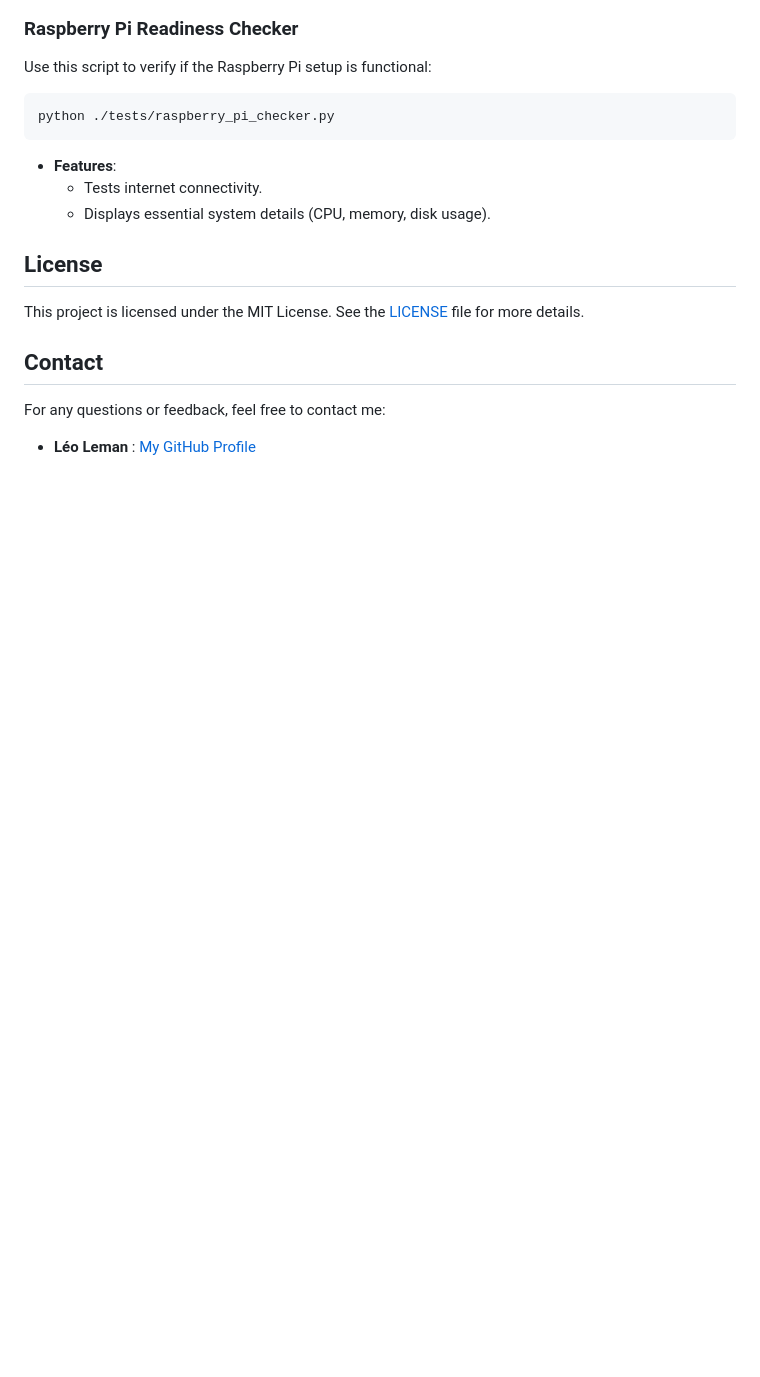
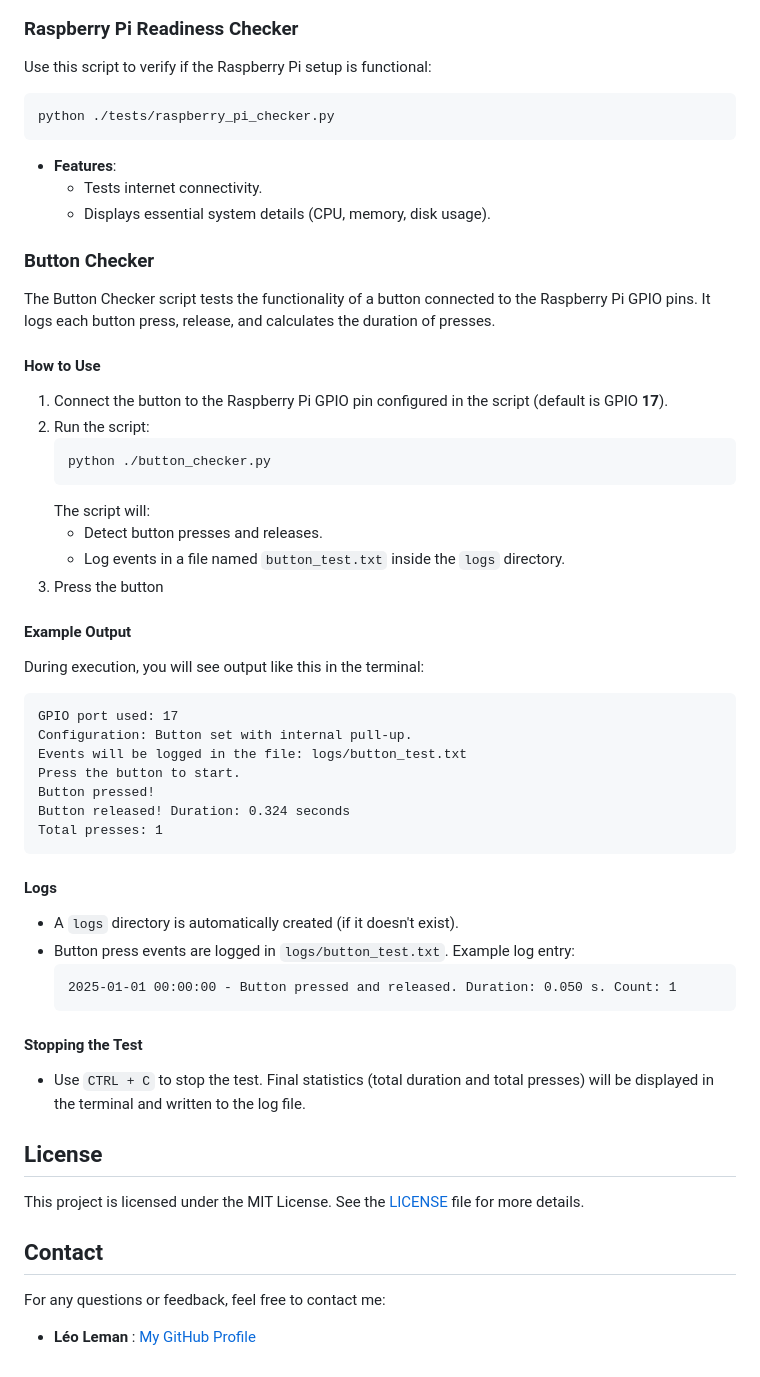
Before and after one commit to LeoLeman555/Board_Game_DuckQuest, a Markdown page: README.md, the part around the change printed below. Drawn GitHub-style; blank space fills up the shorter version.

Commit message:
chore(docs): update README to explain how to use the button test

````diff
--- a/README.md
+++ b/README.md
@@ -116,6 +113,47 @@ Use this script to verify if the Raspberry Pi setup is functional:
   - Tests internet connectivity.
   - Displays essential system details (CPU, memory, disk usage).
 
+### Button Checker
+
+The Button Checker script tests the functionality of a button connected to the Raspberry Pi GPIO pins. It logs each button press, release, and calculates the duration of presses.
+
+#### How to Use
+
+1. Connect the button to the Raspberry Pi GPIO pin configured in the script (default is GPIO **17**).
+2. Run the script:
+   ```bash
+   python ./button_checker.py
+   ```
+   The script will:
+   - Detect button presses and releases.
+   - Log events in a file named `button_test.txt` inside the `logs` directory.
+3. Press the button
+
+#### Example Output
+
+During execution, you will see output like this in the terminal:
+
+```plaintext
+GPIO port used: 17
+Configuration: Button set with internal pull-up.
+Events will be logged in the file: logs/button_test.txt
+Press the button to start.
+Button pressed!
+Button released! Duration: 0.324 seconds
+Total presses: 1
+```
+
+#### Logs
+
+- A `logs` directory is automatically created (if it doesn't exist).
+- Button press events are logged in `logs/button_test.txt`. Example log entry:
+  ```plaintext
+  2025-01-01 00:00:00 - Button pressed and released. Duration: 0.050 s. Count: 1
+  ```
+
+#### Stopping the Test
+
+- Use `CTRL + C` to stop the test. Final statistics (total duration and total presses) will be displayed in the terminal and written to the log file.
 
 ## License
 This project is licensed under the MIT License. See the [LICENSE](LICENSE) file for more details.
````
Also changed, not shown: other parts of README.md (+5 -8 lines).
